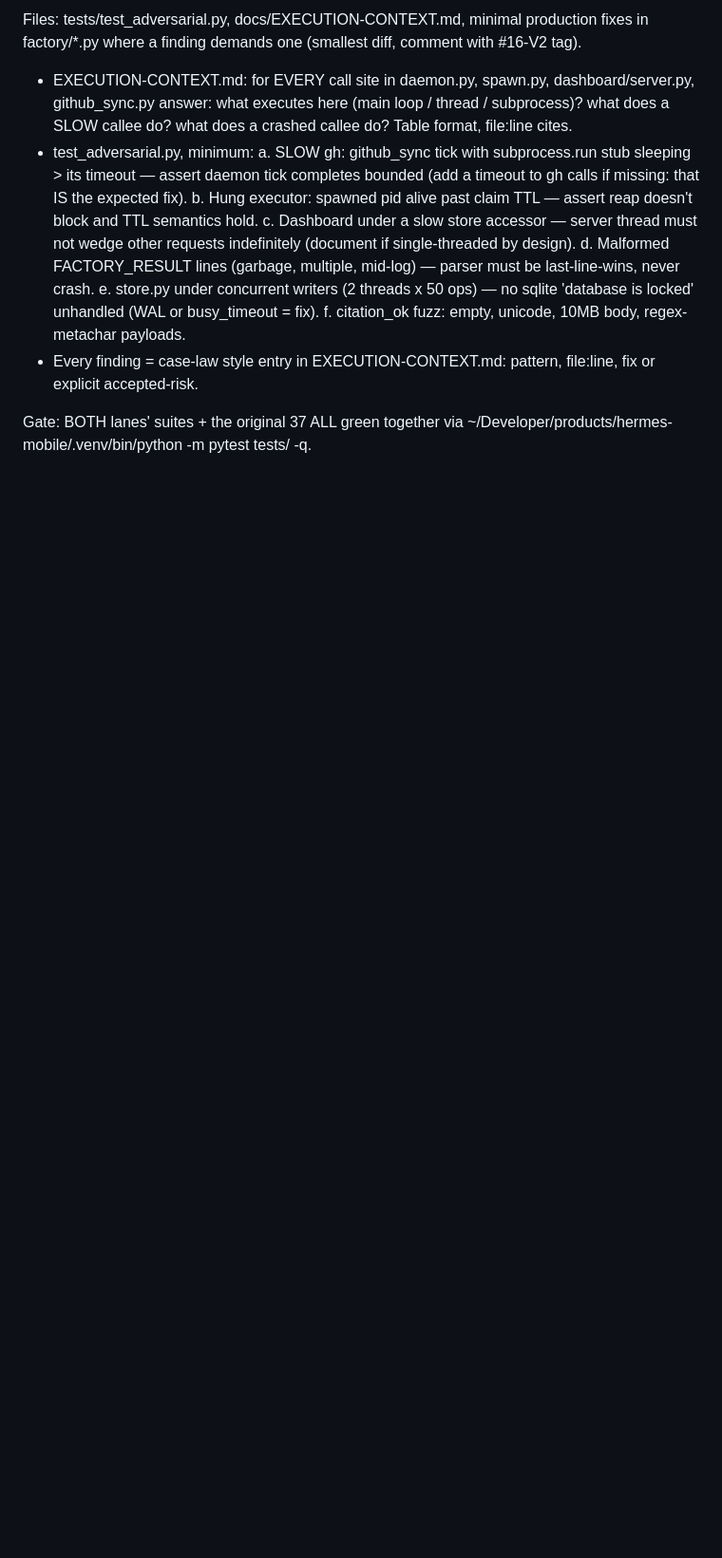
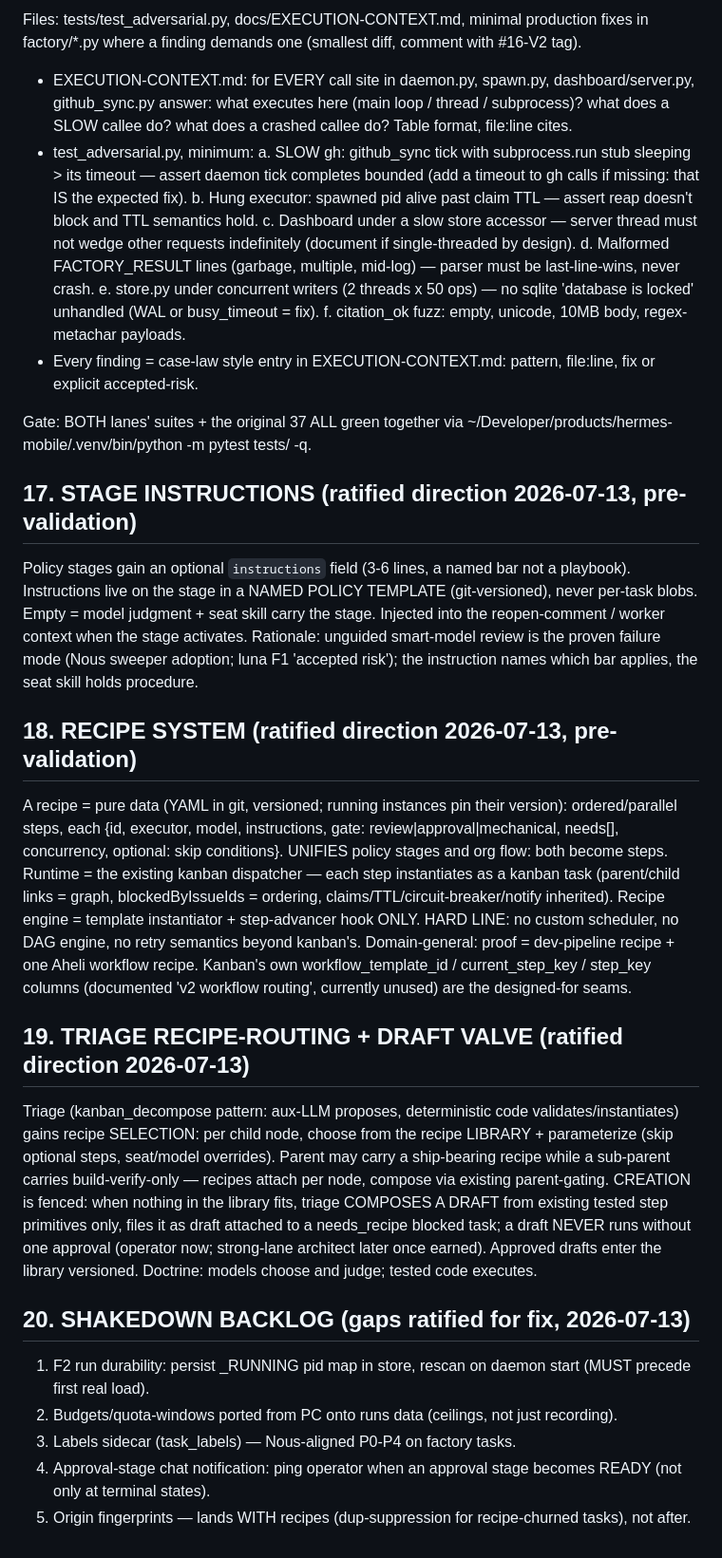
Before and after one commit to abhibansal-sg/shipfactory, a Markdown page: docs/factory-spec.md, the part around the change. Shown at 95% size. GitHub-like rendering; blank space fills up the shorter version.

Commit message:
spec §17-20: stage instructions, recipe system, triage routing + draft valve, shakedown backlog

```diff
--- a/docs/factory-spec.md
+++ b/docs/factory-spec.md
@@ -367,3 +367,55 @@ diff, comment with #16-V2 tag).
 
 Gate: BOTH lanes' suites + the original 37 ALL green together via
 ~/Developer/products/hermes-mobile/.venv/bin/python -m pytest tests/ -q.
+
+## 17. STAGE INSTRUCTIONS (ratified direction 2026-07-13, pre-validation)
+
+Policy stages gain an optional `instructions` field (3-6 lines, a named
+bar not a playbook). Instructions live on the stage in a NAMED POLICY
+TEMPLATE (git-versioned), never per-task blobs. Empty = model judgment +
+seat skill carry the stage. Injected into the reopen-comment / worker
+context when the stage activates. Rationale: unguided smart-model review
+is the proven failure mode (Nous sweeper adoption; luna F1 'accepted
+risk'); the instruction names which bar applies, the seat skill holds
+procedure.
+
+## 18. RECIPE SYSTEM (ratified direction 2026-07-13, pre-validation)
+
+A recipe = pure data (YAML in git, versioned; running instances pin their
+version): ordered/parallel steps, each {id, executor, model, instructions,
+gate: review|approval|mechanical, needs[], concurrency, optional: skip
+conditions}. UNIFIES policy stages and org flow: both become steps.
+Runtime = the existing kanban dispatcher — each step instantiates as a
+kanban task (parent/child links = graph, blockedByIssueIds = ordering,
+claims/TTL/circuit-breaker/notify inherited). Recipe engine = template
+instantiator + step-advancer hook ONLY. HARD LINE: no custom scheduler,
+no DAG engine, no retry semantics beyond kanban's. Domain-general:
+proof = dev-pipeline recipe + one Aheli workflow recipe. Kanban's own
+workflow_template_id / current_step_key / step_key columns (documented
+'v2 workflow routing', currently unused) are the designed-for seams.
+
+## 19. TRIAGE RECIPE-ROUTING + DRAFT VALVE (ratified direction 2026-07-13)
+
+Triage (kanban_decompose pattern: aux-LLM proposes, deterministic code
+validates/instantiates) gains recipe SELECTION: per child node, choose
+from the recipe LIBRARY + parameterize (skip optional steps, seat/model
+overrides). Parent may carry a ship-bearing recipe while a sub-parent
+carries build-verify-only — recipes attach per node, compose via existing
+parent-gating. CREATION is fenced: when nothing in the library fits,
+triage COMPOSES A DRAFT from existing tested step primitives only, files
+it as draft attached to a needs_recipe blocked task; a draft NEVER runs
+without one approval (operator now; strong-lane architect later once
+earned). Approved drafts enter the library versioned. Doctrine: models
+choose and judge; tested code executes.
+
+## 20. SHAKEDOWN BACKLOG (gaps ratified for fix, 2026-07-13)
+
+1. F2 run durability: persist _RUNNING pid map in store, rescan on daemon
+   start (MUST precede first real load).
+2. Budgets/quota-windows ported from PC onto runs data (ceilings, not
+   just recording).
+3. Labels sidecar (task_labels) — Nous-aligned P0-P4 on factory tasks.
+4. Approval-stage chat notification: ping operator when an approval stage
+   becomes READY (not only at terminal states).
+5. Origin fingerprints — lands WITH recipes (dup-suppression for
+   recipe-churned tasks), not after.
```
